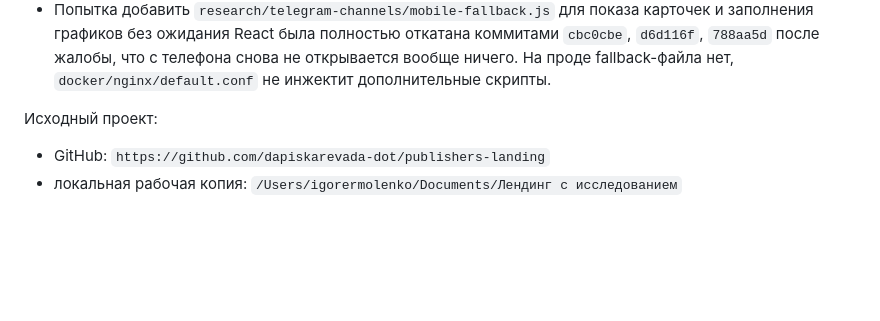
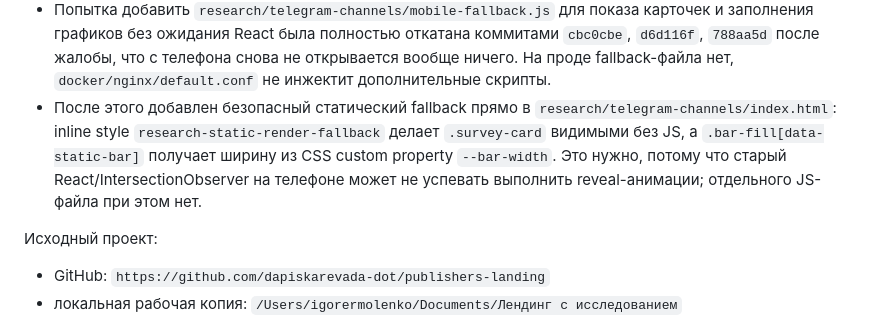
Before and after one commit to vtikmashina/special_publisters, a Markdown page: MAIN_SITE_CONTEXT.md, the part around the change. Drawn GitHub-style; blank space fills up the shorter version.

Commit message:
Document static telegram render fallback

```diff
--- a/MAIN_SITE_CONTEXT.md
+++ b/MAIN_SITE_CONTEXT.md
@@ -136,6 +136,11 @@ URL: `https://special.publisters.ru/research/telegram-channels/`
   заполнения графиков без ожидания React была полностью откатана коммитами `cbc0cbe`,
   `d6d116f`, `788aa5d` после жалобы, что с телефона снова не открывается вообще ничего.
   На проде fallback-файла нет, `docker/nginx/default.conf` не инжектит дополнительные скрипты.
+- После этого добавлен безопасный статический fallback прямо в
+  `research/telegram-channels/index.html`: inline style `research-static-render-fallback`
+  делает `.survey-card` видимыми без JS, а `.bar-fill[data-static-bar]` получает ширину из
+  CSS custom property `--bar-width`. Это нужно, потому что старый React/IntersectionObserver
+  на телефоне может не успевать выполнить reveal-анимации; отдельного JS-файла при этом нет.
 
 Исходный проект:
 
```
